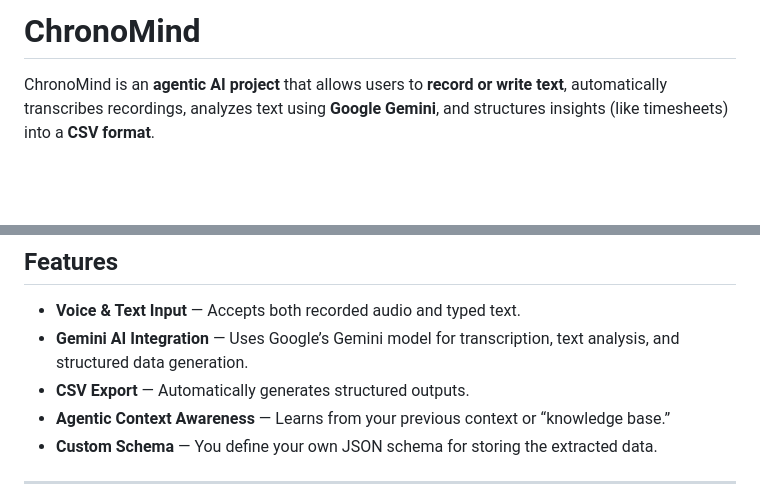
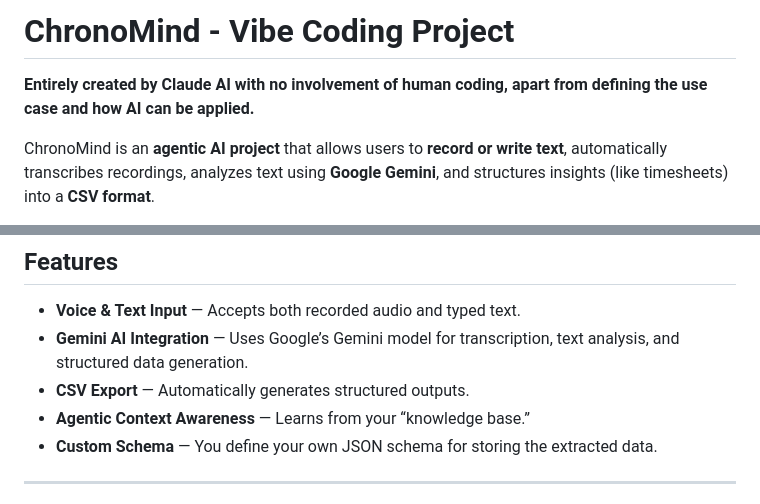
Before and after one commit to Nikunjmistry22/ChronoMind, a Markdown page: README.md, 2 parts joined by grey strips. Rendered like a GitHub page; blank space fills up the shorter version.

```diff
--- a/README.md
+++ b/README.md
@@ -1,4 +1,5 @@
-# ChronoMind
+# ChronoMind - Vibe Coding Project
+**Entirely created by Claude AI with no involvement of human coding, apart from defining the use case and how AI can be applied.**
 
 ChronoMind is an **agentic AI project** that allows users to **record or write text**, automatically transcribes recordings, analyzes text using **Google Gemini**, and structures insights (like timesheets) into a **CSV format**.
 
@@ -11,7 +12,7 @@ It’s designed for **personal productivity**, helping you capture, understand,
 -  **Voice & Text Input** — Accepts both recorded audio and typed text.
 -  **Gemini AI Integration** — Uses Google’s Gemini model for transcription, text analysis, and structured data generation.
 -  **CSV Export** — Automatically generates structured outputs.
--  **Agentic Context Awareness** — Learns from your previous context or “knowledge base.”
+-  **Agentic Context Awareness** — Learns from your “knowledge base.”
 -  **Custom Schema** — You define your own JSON schema for storing the extracted data.
 
 ---
```
